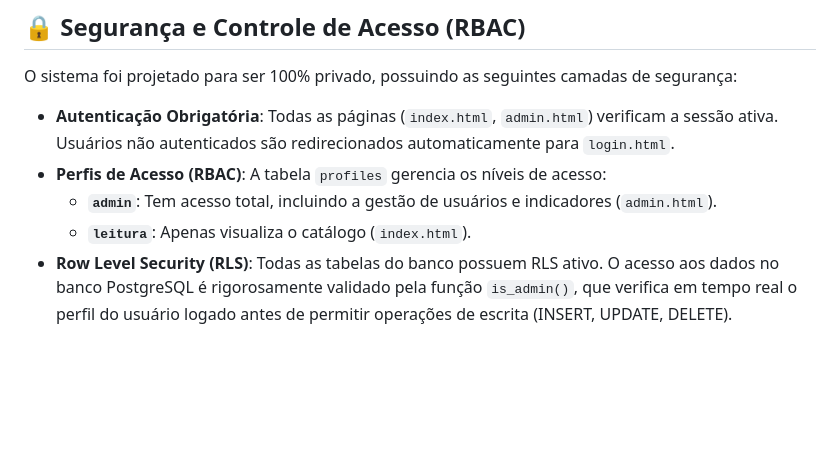
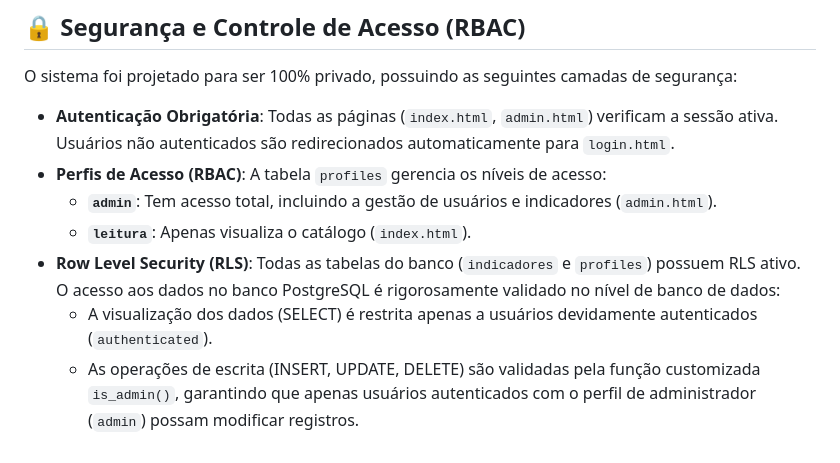
Before and after one commit to lkawata/Painel_indicadores, a Markdown page: README.md, the part around the change. GitHub-like rendering; blank space fills up the shorter version.

```diff
--- a/README.md
+++ b/README.md
@@ -46,4 +46,6 @@ O sistema foi projetado para ser 100% privado, possuindo as seguintes camadas de
 - **Perfis de Acesso (RBAC)**: A tabela `profiles` gerencia os níveis de acesso:
   - **`admin`**: Tem acesso total, incluindo a gestão de usuários e indicadores (`admin.html`).
   - **`leitura`**: Apenas visualiza o catálogo (`index.html`).
-- **Row Level Security (RLS)**: Todas as tabelas do banco possuem RLS ativo. O acesso aos dados no banco PostgreSQL é rigorosamente validado pela função `is_admin()`, que verifica em tempo real o perfil do usuário logado antes de permitir operações de escrita (INSERT, UPDATE, DELETE).
+- **Row Level Security (RLS)**: Todas as tabelas do banco (`indicadores` e `profiles`) possuem RLS ativo. O acesso aos dados no banco PostgreSQL é rigorosamente validado no nível de banco de dados:
+  - A visualização dos dados (SELECT) é restrita apenas a usuários devidamente autenticados (`authenticated`).
+  - As operações de escrita (INSERT, UPDATE, DELETE) são validadas pela função customizada `is_admin()`, garantindo que apenas usuários autenticados com o perfil de administrador (`admin`) possam modificar registros.
```
